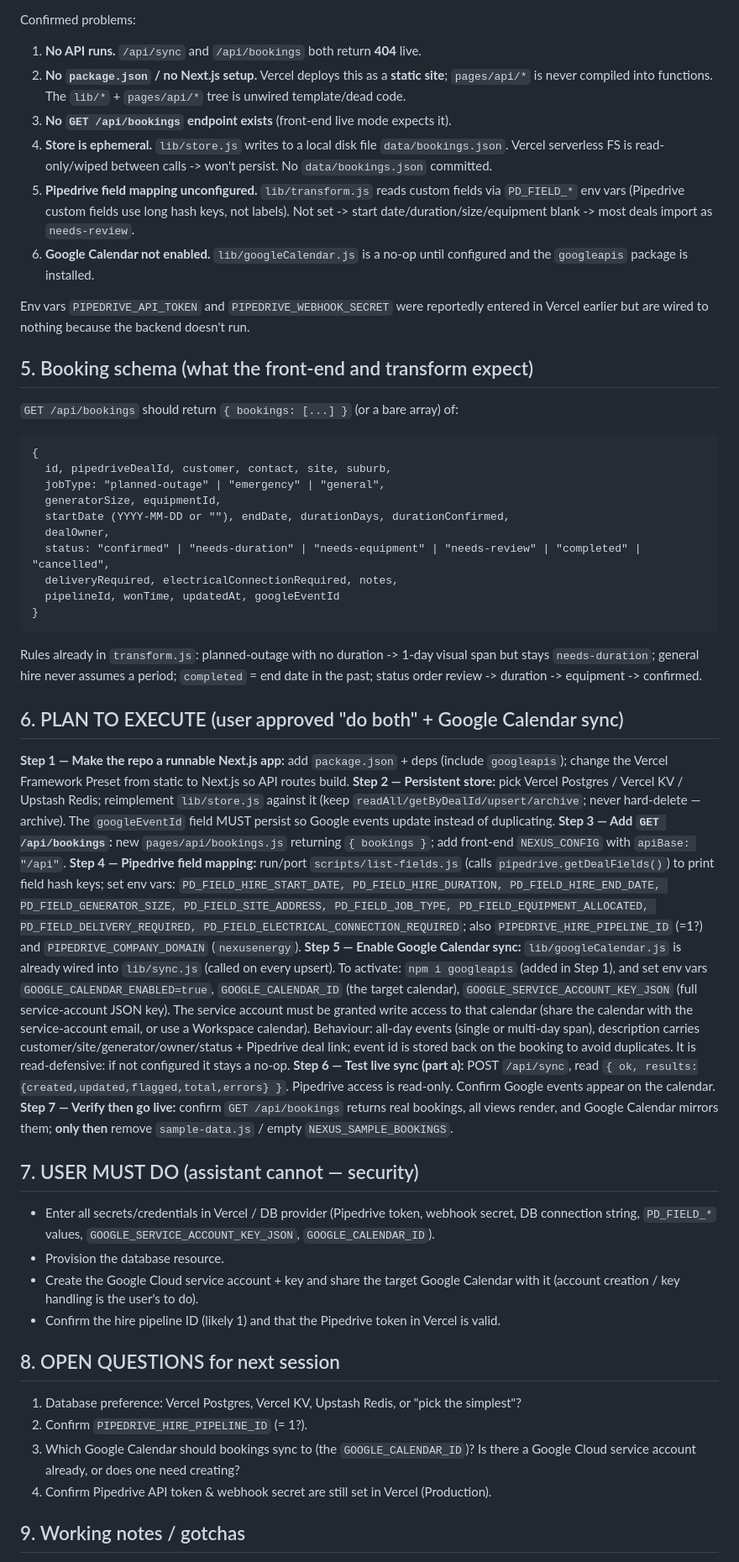
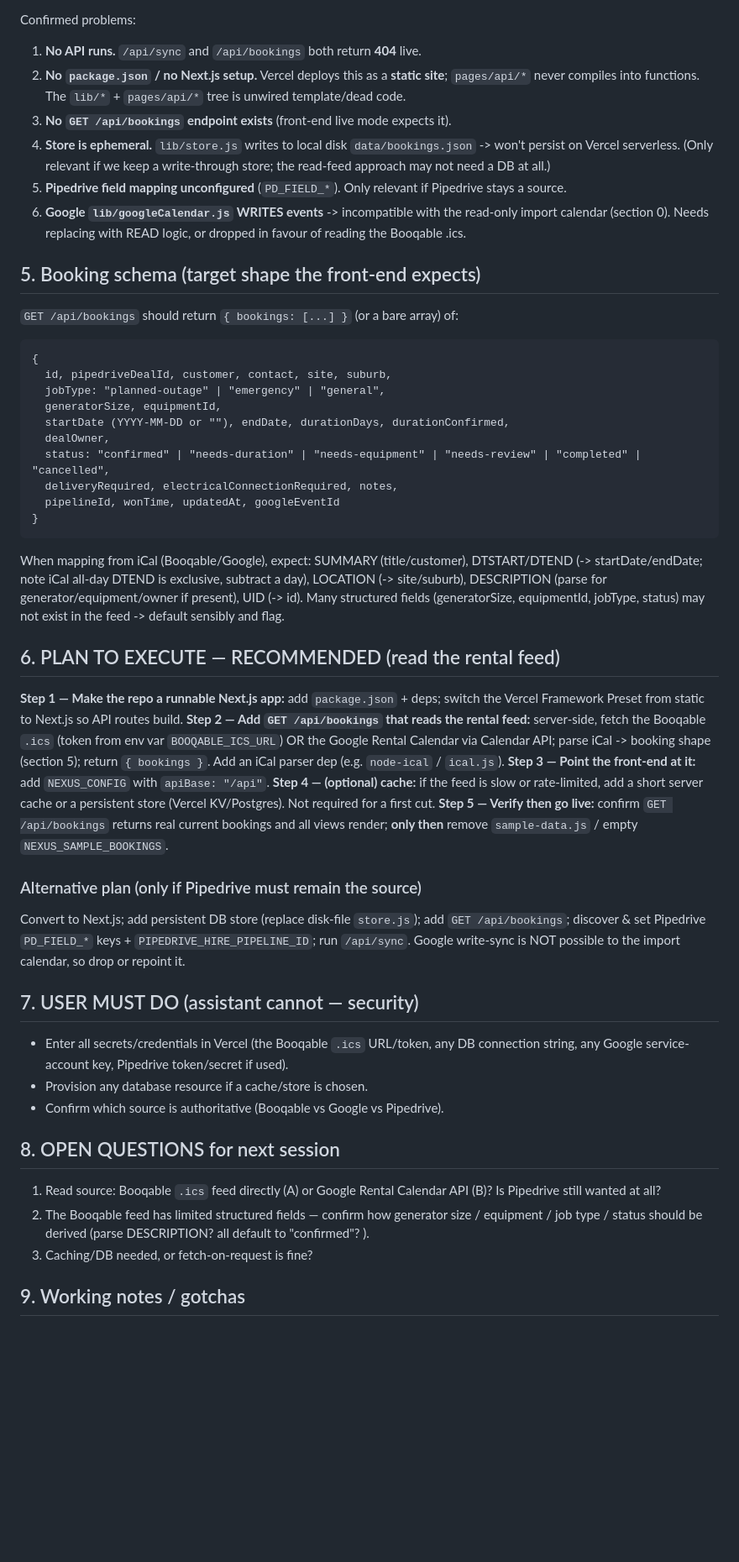
Before and after one commit to Nexus-Energy393/nexus-hire-booking-calendar, a Markdown page: HANDOVER.md, the part around one of its changes. Shown at 84% size. Rendered like a GitHub page; blank space fills up the shorter version.

Commit message:
Record Booqable feed + Google Rental Calendar as live source; recommend read-feed approach

````diff
--- a/HANDOVER.md
+++ b/HANDOVER.md
@@ -39,15 +50,13 @@ The repo contains backend-looking files but **none run on the deployed site**:
 
 Confirmed problems:
 1. **No API runs.** `/api/sync` and `/api/bookings` both return **404** live.
-2. **No `package.json` / no Next.js setup.** Vercel deploys this as a **static site**; `pages/api/*` is never compiled into functions. The `lib/*` + `pages/api/*` tree is unwired template/dead code.
+2. **No `package.json` / no Next.js setup.** Vercel deploys this as a **static site**; `pages/api/*` never compiles into functions. The `lib/*` + `pages/api/*` tree is unwired template/dead code.
 3. **No `GET /api/bookings` endpoint exists** (front-end live mode expects it).
-4. **Store is ephemeral.** `lib/store.js` writes to a local disk file `data/bookings.json`. Vercel serverless FS is read-only/wiped between calls -> won't persist. No `data/bookings.json` committed.
-5. **Pipedrive field mapping unconfigured.** `lib/transform.js` reads custom fields via `PD_FIELD_*` env vars (Pipedrive custom fields use long hash keys, not labels). Not set -> start date/duration/size/equipment blank -> most deals import as `needs-review`.
-6. **Google Calendar not enabled.** `lib/googleCalendar.js` is a no-op until configured and the `googleapis` package is installed.
+4. **Store is ephemeral.** `lib/store.js` writes to local disk `data/bookings.json` -> won't persist on Vercel serverless. (Only relevant if we keep a write-through store; the read-feed approach may not need a DB at all.)
+5. **Pipedrive field mapping unconfigured** (`PD_FIELD_*`). Only relevant if Pipedrive stays a source.
+6. **Google `lib/googleCalendar.js` WRITES events** -> incompatible with the read-only import calendar (section 0). Needs replacing with READ logic, or dropped in favour of reading the Booqable .ics.
 
-Env vars `PIPEDRIVE_API_TOKEN` and `PIPEDRIVE_WEBHOOK_SECRET` were reportedly entered in Vercel earlier but are wired to nothing because the backend doesn't run.
-
-## 5. Booking schema (what the front-end and transform expect)
+## 5. Booking schema (target shape the front-end expects)
 `GET /api/bookings` should return `{ bookings: [...] }` (or a bare array) of:
 ```
 {
@@ -61,27 +70,26 @@ Env vars `PIPEDRIVE_API_TOKEN` and `PIPEDRIVE_WEBHOOK_SECRET` were reportedly en
   pipelineId, wonTime, updatedAt, googleEventId
 }
 ```
-Rules already in `transform.js`: planned-outage with no duration -> 1-day visual span but stays `needs-duration`; general hire never assumes a period; `completed` = end date in the past; status order review -> duration -> equipment -> confirmed.
+When mapping from iCal (Booqable/Google), expect: SUMMARY (title/customer), DTSTART/DTEND (-> startDate/endDate; note iCal all-day DTEND is exclusive, subtract a day), LOCATION (-> site/suburb), DESCRIPTION (parse for generator/equipment/owner if present), UID (-> id). Many structured fields (generatorSize, equipmentId, jobType, status) may not exist in the feed -> default sensibly and flag.
 
-## 6. PLAN TO EXECUTE (user approved "do both" + Google Calendar sync)
-**Step 1 — Make the repo a runnable Next.js app:** add `package.json` + deps (include `googleapis`); change the Vercel Framework Preset from static to Next.js so API routes build.
-**Step 2 — Persistent store:** pick Vercel Postgres / Vercel KV / Upstash Redis; reimplement `lib/store.js` against it (keep `readAll/getByDealId/upsert/archive`; never hard-delete — archive). The `googleEventId` field MUST persist so Google events update instead of duplicating.
-**Step 3 — Add `GET /api/bookings`:** new `pages/api/bookings.js` returning `{ bookings }`; add front-end `NEXUS_CONFIG` with `apiBase: "/api"`.
-**Step 4 — Pipedrive field mapping:** run/port `scripts/list-fields.js` (calls `pipedrive.getDealFields()`) to print field hash keys; set env vars: `PD_FIELD_HIRE_START_DATE, PD_FIELD_HIRE_DURATION, PD_FIELD_HIRE_END_DATE, PD_FIELD_GENERATOR_SIZE, PD_FIELD_SITE_ADDRESS, PD_FIELD_JOB_TYPE, PD_FIELD_EQUIPMENT_ALLOCATED, PD_FIELD_DELIVERY_REQUIRED, PD_FIELD_ELECTRICAL_CONNECTION_REQUIRED`; also `PIPEDRIVE_HIRE_PIPELINE_ID` (=1?) and `PIPEDRIVE_COMPANY_DOMAIN` (`nexusenergy`).
-**Step 5 — Enable Google Calendar sync:** `lib/googleCalendar.js` is already wired into `lib/sync.js` (called on every upsert). To activate: `npm i googleapis` (added in Step 1), and set env vars `GOOGLE_CALENDAR_ENABLED=true`, `GOOGLE_CALENDAR_ID` (the target calendar), `GOOGLE_SERVICE_ACCOUNT_KEY_JSON` (full service-account JSON key). The service account must be granted write access to that calendar (share the calendar with the service-account email, or use a Workspace calendar). Behaviour: all-day events (single or multi-day span), description carries customer/site/generator/owner/status + Pipedrive deal link; event id is stored back on the booking to avoid duplicates. It is read-defensive: if not configured it stays a no-op.
-**Step 6 — Test live sync (part a):** POST `/api/sync`, read `{ ok, results:{created,updated,flagged,total,errors} }`. Pipedrive access is read-only. Confirm Google events appear on the calendar.
-**Step 7 — Verify then go live:** confirm `GET /api/bookings` returns real bookings, all views render, and Google Calendar mirrors them; **only then** remove `sample-data.js` / empty `NEXUS_SAMPLE_BOOKINGS`.
+## 6. PLAN TO EXECUTE — RECOMMENDED (read the rental feed)
+**Step 1 — Make the repo a runnable Next.js app:** add `package.json` + deps; switch the Vercel Framework Preset from static to Next.js so API routes build.
+**Step 2 — Add `GET /api/bookings` that reads the rental feed:** server-side, fetch the Booqable `.ics` (token from env var `BOOQABLE_ICS_URL`) OR the Google Rental Calendar via Calendar API; parse iCal -> booking shape (section 5); return `{ bookings }`. Add an iCal parser dep (e.g. `node-ical` / `ical.js`).
+**Step 3 — Point the front-end at it:** add `NEXUS_CONFIG` with `apiBase: "/api"`.
+**Step 4 — (optional) cache:** if the feed is slow or rate-limited, add a short server cache or a persistent store (Vercel KV/Postgres). Not required for a first cut.
+**Step 5 — Verify then go live:** confirm `GET /api/bookings` returns real current bookings and all views render; **only then** remove `sample-data.js` / empty `NEXUS_SAMPLE_BOOKINGS`.
+
+### Alternative plan (only if Pipedrive must remain the source)
+Convert to Next.js; add persistent DB store (replace disk-file `store.js`); add `GET /api/bookings`; discover & set Pipedrive `PD_FIELD_*` keys + `PIPEDRIVE_HIRE_PIPELINE_ID`; run `/api/sync`. Google write-sync is NOT possible to the import calendar, so drop or repoint it.
 
 ## 7. USER MUST DO (assistant cannot — security)
-- Enter all secrets/credentials in Vercel / DB provider (Pipedrive token, webhook secret, DB connection string, `PD_FIELD_*` values, `GOOGLE_SERVICE_ACCOUNT_KEY_JSON`, `GOOGLE_CALENDAR_ID`).
-- Provision the database resource.
-- Create the Google Cloud service account + key and share the target Google Calendar with it (account creation / key handling is the user's to do).
-- Confirm the hire pipeline ID (likely 1) and that the Pipedrive token in Vercel is valid.
+- Enter all secrets/credentials in Vercel (the Booqable `.ics` URL/token, any DB connection string, any Google service-account key, Pipedrive token/secret if used).
+- Provision any database resource if a cache/store is chosen.
+- Confirm which source is authoritative (Booqable vs Google vs Pipedrive).
 
 ## 8. OPEN QUESTIONS for next session
-1. Database preference: Vercel Postgres, Vercel KV, Upstash Redis, or "pick the simplest"?
-2. Confirm `PIPEDRIVE_HIRE_PIPELINE_ID` (= 1?).
-3. Which Google Calendar should bookings sync to (the `GOOGLE_CALENDAR_ID`)? Is there a Google Cloud service account already, or does one need creating?
-4. Confirm Pipedrive API token & webhook secret are still set in Vercel (Production).
+1. Read source: Booqable `.ics` feed directly (A) or Google Rental Calendar API (B)? Is Pipedrive still wanted at all?
+2. The Booqable feed has limited structured fields — confirm how generator size / equipment / job type / status should be derived (parse DESCRIPTION? all default to "confirmed"? ).
+3. Caching/DB needed, or fetch-on-request is fine?
 
 ## 9. Working notes / gotchas
````
Also changed, not shown: other parts of HANDOVER.md (+29 -16 lines).
